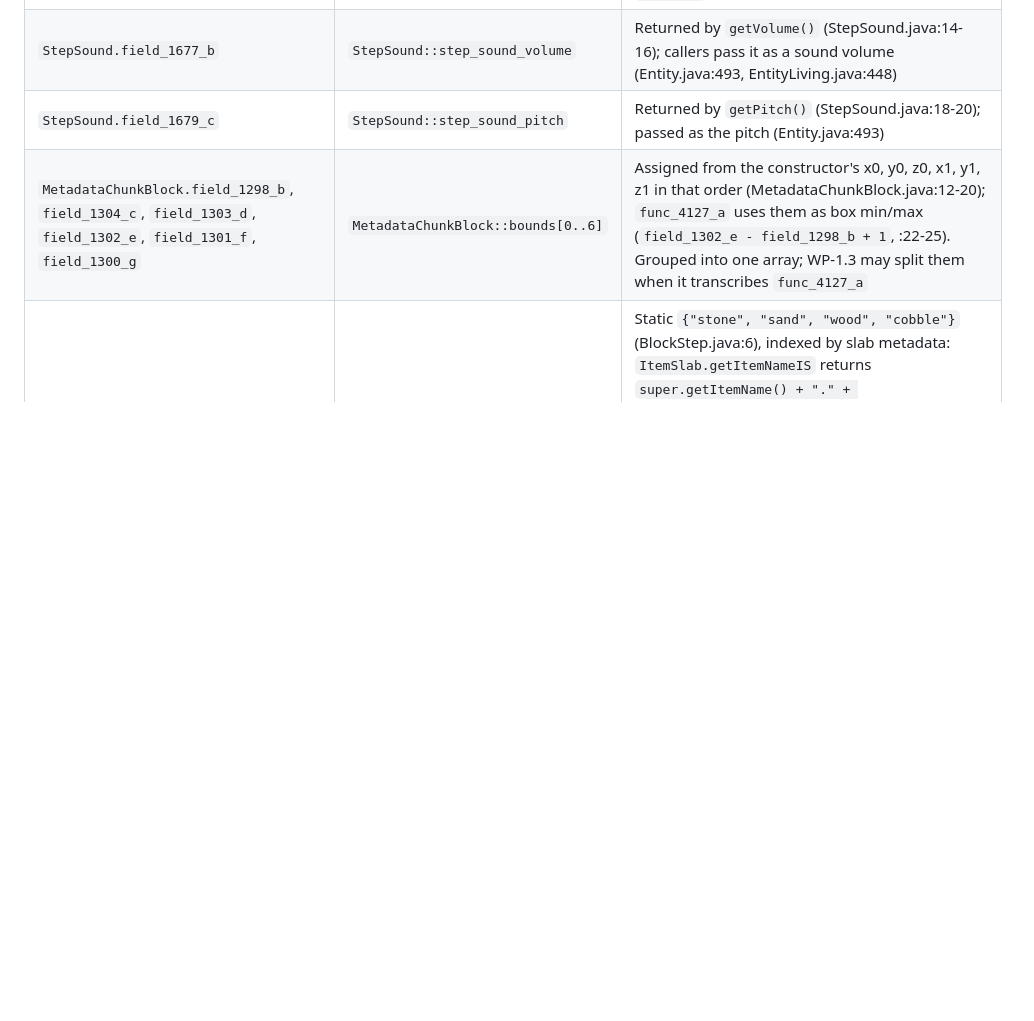
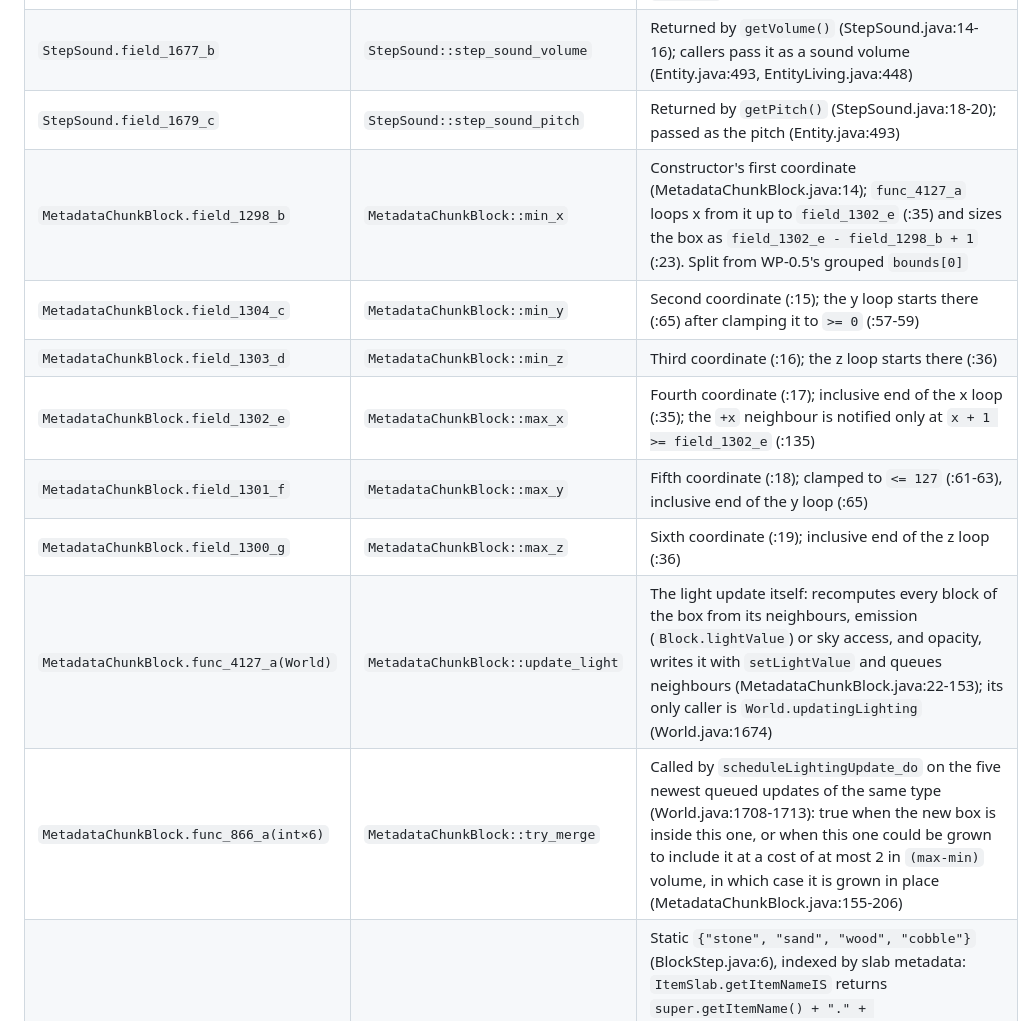
Before and after one commit to ndellagrotte/mc_b1.7.3-rust-rewrite, a Markdown page: docs/mappings.md, the part around one of its changes. Rendered like a GitHub page; blank space fills up the shorter version.

Commit message:
WP-1.3 step 3: docs/mappings.md: MetadataChunkBlock bounds split into min/max fields, func_4127_a/func_866_a renamed, Chunk.func_1014_a/func_4143_d recorded
Co-Authored-By: Claude Opus 5.5 <noreply@anthropic.com>

```diff
--- a/docs/mappings.md
+++ b/docs/mappings.md
@@ -17,7 +17,14 @@ mixed-case originals).
 | `StepSound.field_1678_a` | `StepSound::step_sound_name` | Only read as `"step." + field_1678_a` by `stepSoundDir()`/`stepSoundDir2()` (StepSound.java:22-28); values `"stone"`, `"wood"`, `"gravel"`, … (Block.java:7-15) |
 | `StepSound.field_1677_b` | `StepSound::step_sound_volume` | Returned by `getVolume()` (StepSound.java:14-16); callers pass it as a sound volume (Entity.java:493, EntityLiving.java:448) |
 | `StepSound.field_1679_c` | `StepSound::step_sound_pitch` | Returned by `getPitch()` (StepSound.java:18-20); passed as the pitch (Entity.java:493) |
-| `MetadataChunkBlock.field_1298_b`, `field_1304_c`, `field_1303_d`, `field_1302_e`, `field_1301_f`, `field_1300_g` | `MetadataChunkBlock::bounds[0..6]` | Assigned from the constructor's x0, y0, z0, x1, y1, z1 in that order (MetadataChunkBlock.java:12-20); `func_4127_a` uses them as box min/max (`field_1302_e - field_1298_b + 1`, :22-25). Grouped into one array; WP-1.3 may split them when it transcribes `func_4127_a` |
+| `MetadataChunkBlock.field_1298_b` | `MetadataChunkBlock::min_x` | Constructor's first coordinate (MetadataChunkBlock.java:14); `func_4127_a` loops x from it up to `field_1302_e` (:35) and sizes the box as `field_1302_e - field_1298_b + 1` (:23). Split from WP-0.5's grouped `bounds[0]` |
+| `MetadataChunkBlock.field_1304_c` | `MetadataChunkBlock::min_y` | Second coordinate (:15); the y loop starts there (:65) after clamping it to `>= 0` (:57-59) |
+| `MetadataChunkBlock.field_1303_d` | `MetadataChunkBlock::min_z` | Third coordinate (:16); the z loop starts there (:36) |
+| `MetadataChunkBlock.field_1302_e` | `MetadataChunkBlock::max_x` | Fourth coordinate (:17); inclusive end of the x loop (:35); the `+x` neighbour is notified only at `x + 1 >= field_1302_e` (:135) |
+| `MetadataChunkBlock.field_1301_f` | `MetadataChunkBlock::max_y` | Fifth coordinate (:18); clamped to `<= 127` (:61-63), inclusive end of the y loop (:65) |
+| `MetadataChunkBlock.field_1300_g` | `MetadataChunkBlock::max_z` | Sixth coordinate (:19); inclusive end of the z loop (:36) |
+| `MetadataChunkBlock.func_4127_a(World)` | `MetadataChunkBlock::update_light` | The light update itself: recomputes every block of the box from its neighbours, emission (`Block.lightValue`) or sky access, and opacity, writes it with `setLightValue` and queues neighbours (MetadataChunkBlock.java:22-153); its only caller is `World.updatingLighting` (World.java:1674) |
+| `MetadataChunkBlock.func_866_a(int×6)` | `MetadataChunkBlock::try_merge` | Called by `scheduleLightingUpdate_do` on the five newest queued updates of the same type (World.java:1708-1713): true when the new box is inside this one, or when this one could be grown to include it at a cost of at most 2 in `(max-min)` volume, in which case it is grown in place (MetadataChunkBlock.java:155-206) |
 | `BlockStep.field_22037_a` | `block::STEP_TYPE_NAMES` | Static `{"stone", "sand", "wood", "cobble"}` (BlockStep.java:6), indexed by slab metadata: `ItemSlab.getItemNameIS` returns `super.getItemName() + "." + field_22037_a[damage]` (ItemSlab.java:18-20), and the four entries match the four slab textures of `BlockStep.getBlockTextureFromSideAndMetadata` (BlockStep.java:19-33). Static, so not in the `block_table` dump |
 | `BlockRedstoneRepeater.field_22023_b` | `block::REPEATER_DELAYS` | Static `{1, 2, 3, 4}` (BlockRedstoneRepeater.java:7), indexed by the delay setting `(meta & 12) >> 2`; the scheduled tick delay is twice the entry (BlockRedstoneRepeater.java:36-37, :93-97); the redstone task of WP-1.6 reads it |
 
```
Also changed, not shown: other parts of docs/mappings.md (+2 -0 lines).
